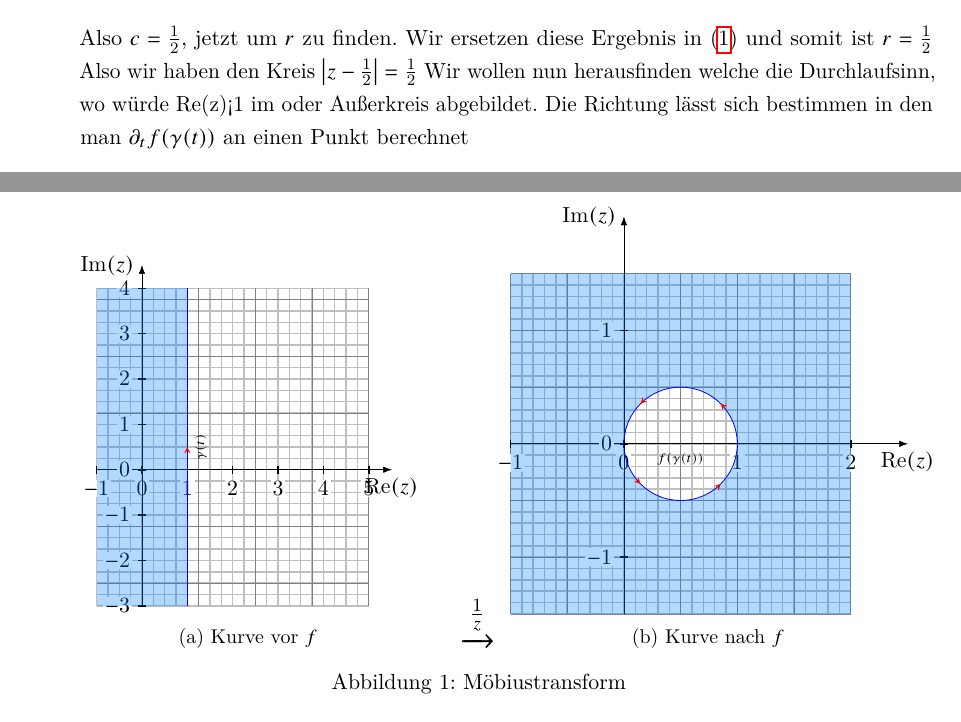
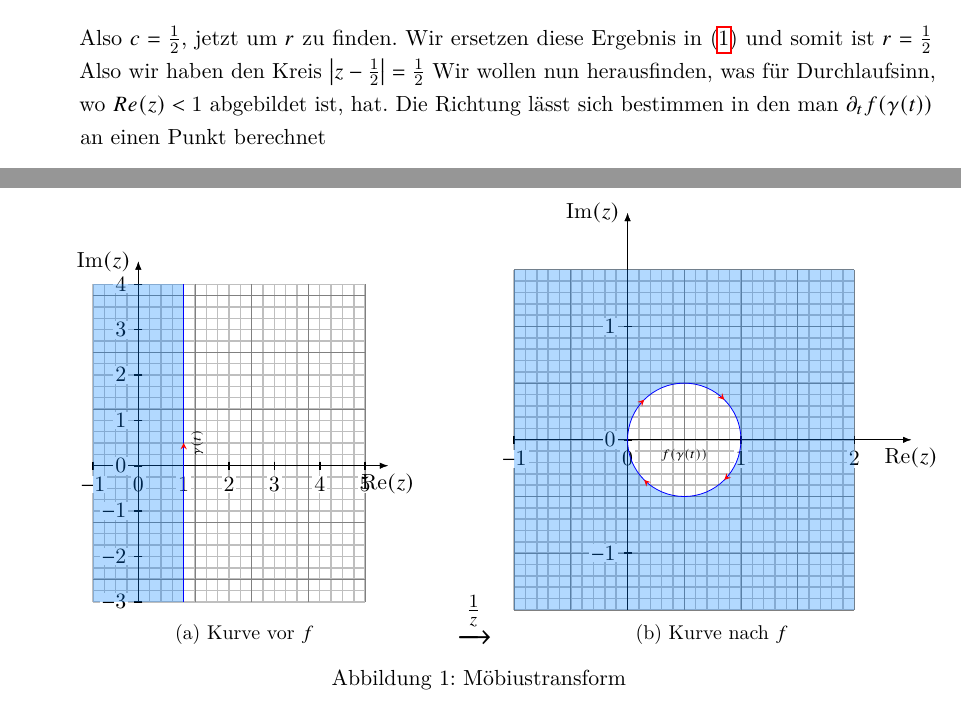
Before and after one commit to Kreijstal/ana3ing-tuberlin, a LaTeX document (ana3ing4.tex): two parts of pages 3 and 4 of 7, joined at a grey line, cut so that both start at the same text. Compiled offline with pdfLaTeX.

Commit message:
Fix auf 3

```diff
--- a/ana3ing4.tex
+++ b/ana3ing4.tex
@@ -224,7 +225,7 @@ oder
 \end{align*}
 Also $c=\frac{1}{2}$, jetzt um $r$ zu finden. Wir ersetzen diese Ergebnis in \eqref{eq:1} und somit ist $r=\frac{1}{2}$
 Also wir haben den Kreis $\left|z-\frac{1}{2}\right|=\frac{1}{2}$
-Wir wollen nun herausfinden welche die Durchlaufsinn, wo würde Re(z)<1 im oder Außerkreis abgebildet. Die Richtung lässt sich bestimmen in den man $\partial_t f(\gamma(t))$ an einen Punkt berechnet
+Wir wollen nun herausfinden, was für Durchlaufsinn, wo $Re(z)<1$ abgebildet ist, hat. Die Richtung lässt sich bestimmen in den man $\partial_t f(\gamma(t))$ an einen Punkt berechnet
 \begin{align*}
         \partial_t \frac{1-\imag t}{1+t^2}
 =-\frac{2 (1-\imag t) t}{\left(t^2+1\right)^2}-\frac{\imag}{t^2+1}\\
@@ -261,6 +262,13 @@ An der Punkt $(1,0)$ entspricht dass eine Durchrichtung im Uhrsinn, das bedeutet
   \caption{Kurve vor $f$}
 \end{subfigure}%
 {\LARGE$\xrightarrow{\frac{1}{z}}$}%
+\tikzset{
+  % style to add an arrow in the middle of a path
+  mid arrow/.style={postaction={decorate,decoration={
+        markings,
+        mark=at position .5 with {\arrowreversed[#1]{stealth}}
+      }}},
+}
 \begin{subfigure}{.47\textwidth}
   \centering
   \begin{tikzpicture}[x=2cm,y=2cm]
```
Also changed, not shown: ana3ing3.tex (+1 -1 lines), ana3ing3.pdf, ana3ing4.pdf, ana3ing4.tex (5 more changed lines).
